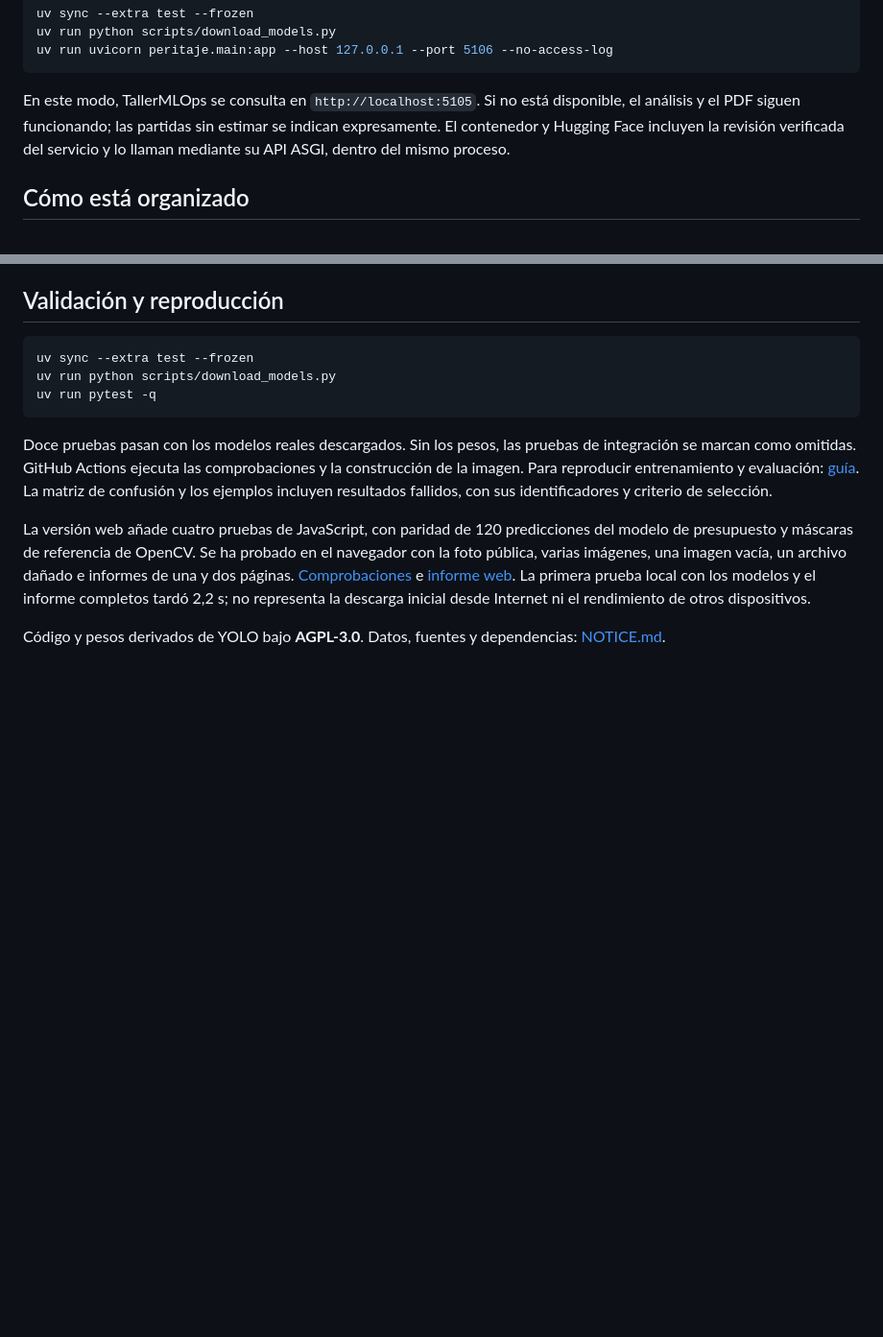
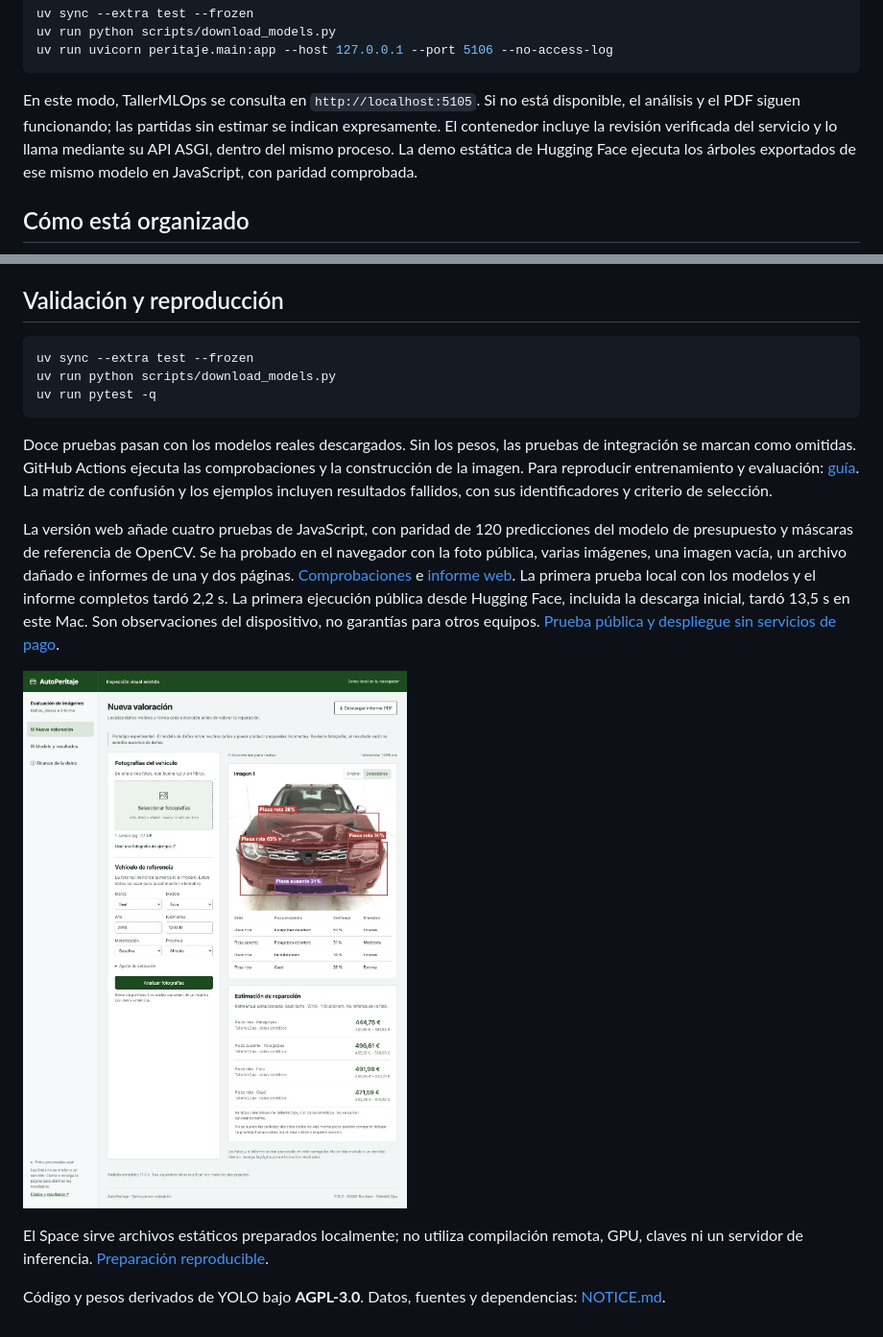
Before and after one commit to PedroFlores199/AutoPeritaje, a Markdown page: README.md, 2 parts joined by grey strips. Shown at 96% size. GitHub-like rendering; pictures changed too: docs/huggingface.jpg (added); blank space fills up the shorter version.

Commit message:
Publish verified free Hugging Face demo and deployment guide

````diff
--- a/README.md
+++ b/README.md
@@ -39,7 +39,7 @@ uv run python scripts/download_models.py
 uv run uvicorn peritaje.main:app --host 127.0.0.1 --port 5106 --no-access-log
 ```
 
-En este modo, TallerMLOps se consulta en `http://localhost:5105`. Si no está disponible, el análisis y el PDF siguen funcionando; las partidas sin estimar se indican expresamente. El contenedor y Hugging Face incluyen la revisión verificada del servicio y lo llaman mediante su API ASGI, dentro del mismo proceso.
+En este modo, TallerMLOps se consulta en `http://localhost:5105`. Si no está disponible, el análisis y el PDF siguen funcionando; las partidas sin estimar se indican expresamente. El contenedor incluye la revisión verificada del servicio y lo llama mediante su API ASGI, dentro del mismo proceso. La demo estática de Hugging Face ejecuta los árboles exportados de ese mismo modelo en JavaScript, con paridad comprobada.
 
 ## Cómo está organizado
 
@@ -106,6 +106,10 @@ uv run pytest -q
 
 Doce pruebas pasan con los modelos reales descargados. Sin los pesos, las pruebas de integración se marcan como omitidas. GitHub Actions ejecuta las comprobaciones y la construcción de la imagen. Para reproducir entrenamiento y evaluación: [guía](training/README.md). La matriz de confusión y los ejemplos incluyen resultados fallidos, con sus identificadores y criterio de selección.
 
-La versión web añade cuatro pruebas de JavaScript, con paridad de 120 predicciones del modelo de presupuesto y máscaras de referencia de OpenCV. Se ha probado en el navegador con la foto pública, varias imágenes, una imagen vacía, un archivo dañado e informes de una y dos páginas. [Comprobaciones](docs/browser-validation.json) e [informe web](docs/example-web-report.pdf). La primera prueba local con los modelos y el informe completos tardó 2,2 s; no representa la descarga inicial desde Internet ni el rendimiento de otros dispositivos.
+La versión web añade cuatro pruebas de JavaScript, con paridad de 120 predicciones del modelo de presupuesto y máscaras de referencia de OpenCV. Se ha probado en el navegador con la foto pública, varias imágenes, una imagen vacía, un archivo dañado e informes de una y dos páginas. [Comprobaciones](docs/browser-validation.json) e [informe web](docs/example-web-report.pdf). La primera prueba local con los modelos y el informe completos tardó 2,2 s. La primera ejecución pública desde Hugging Face, incluida la descarga inicial, tardó 13,5 s en este Mac. Son observaciones del dispositivo, no garantías para otros equipos. [Prueba pública y despliegue sin servicios de pago](docs/huggingface-validation.json).
+
+![Demo pública gratuita de AutoPeritaje](docs/huggingface.jpg)
+
+El Space sirve archivos estáticos preparados localmente; no utiliza compilación remota, GPU, claves ni un servidor de inferencia. [Preparación reproducible](deployment/huggingface/DEPLOYMENT.md).
 
 Código y pesos derivados de YOLO bajo **AGPL-3.0**. Datos, fuentes y dependencias: [NOTICE.md](NOTICE.md).
````
Also changed, not shown: other parts of README.md (+1 -1 lines), deployment/huggingface/DEPLOYMENT.md (added, +17 -0 lines), deployment/huggingface/README.md (added, +24 -0 lines), 7 other files.
